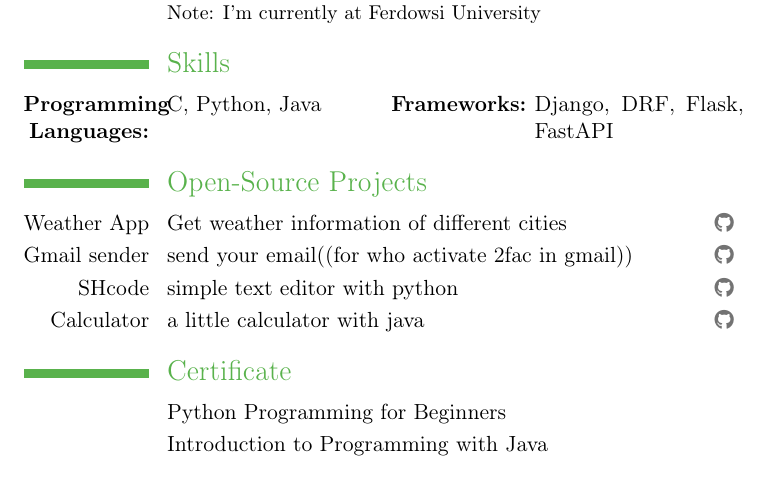
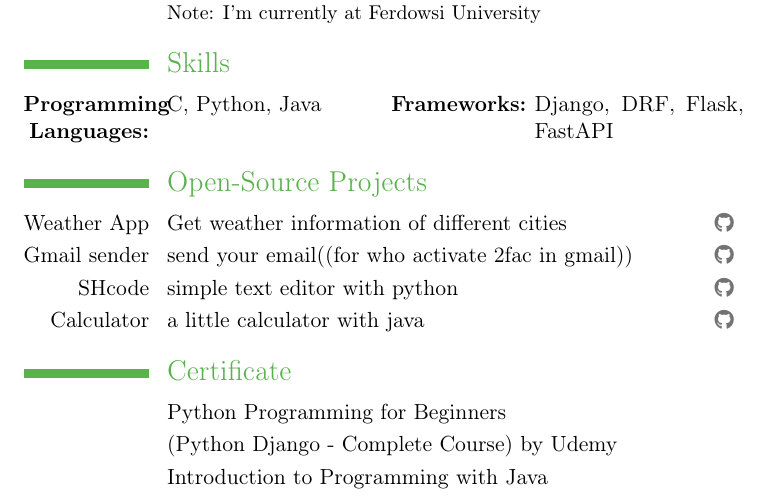
Before and after one commit to shahriaarrr/CV, a LaTeX CV (main.tex): part of the page, cut so that both start at the same text. Compiled offline with pdfLaTeX.

Commit message:
add Django's Certificate

```diff
--- a/main.tex
+++ b/main.tex
@@ -40,6 +40,7 @@
 
 \section{Certificate}
 \cvline{}{Python Programming for Beginners}
+\cvline{}{(Python Django - Complete Course) by Udemy}
 \cvline{}{Introduction to Programming with Java}
 
 \end{document}
```
